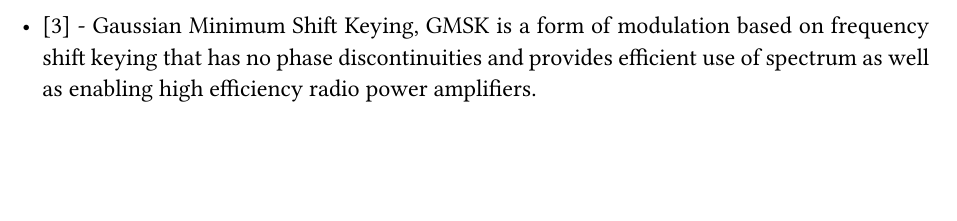
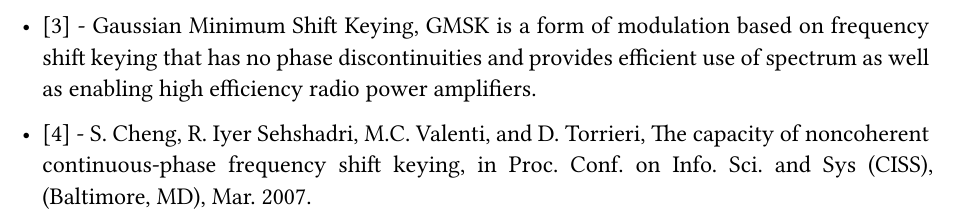
Before and after one commit to arthurcadore/eng-telecom-workbook, a Typst document (semester-7/COM_1/homework9/homework.typ): part of page 8 of 8, cut so that both start at the same text, the shorter picture padded with empty space. The pictures show the PDF file semester-7/COM_1/homework9/homework.pdf that the author committed with the source.

Commit message:
:sparkles: added new code to main

```diff
--- a/semester-7/COM_1/homework9/homework.typ
+++ b/semester-7/COM_1/homework9/homework.typ
@@ -123,3 +123,5 @@ A modulação GMSK é uma técnica de modulação que utiliza um filtro gaussian
 - [2] - #link("https://en.wikipedia.org/wiki/Continuous_phase_modulation")[wikipedia - Continuous_phase_modulation]
 
 - [3] - #link("https://www.electronics-notes.com/articles/radio/modulation/what-is-gmsk-gaussian-minimum-shift-keying.php")[Gaussian Minimum Shift Keying, GMSK is a form of modulation based on frequency shift keying that has no phase discontinuities and provides efficient use of spectrum as well as enabling high efficiency radio power amplifiers.]
+
+- [4] - #link("https://web.archive.org/web/20121119032946/http://csee.wvu.edu:80/~mvalenti/documents/49IyerSeshadriCISS2k7.pdf")[S. Cheng, R. Iyer Sehshadri, M.C. Valenti, and D. Torrieri, The capacity of noncoherent continuous-phase frequency shift keying, in Proc. Conf. on Info. Sci. and Sys (CISS), (Baltimore, MD), Mar. 2007.]
```
Also changed, not shown: semester-7/COM_1/homework9/homework.pdf.
